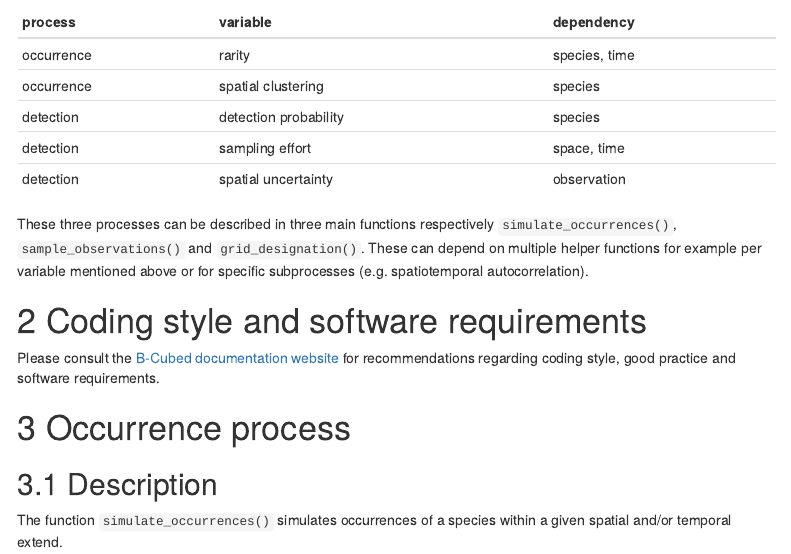
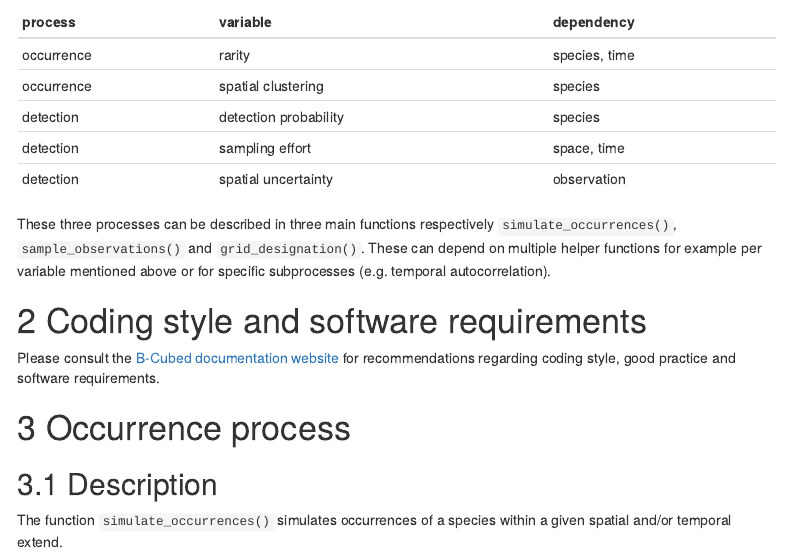
Before and after one commit to b-cubed-eu/hackathon-projects-2024, an R Markdown document (projects/02/markdown/02_framework_architecture.Rmd): the page in a window 1100 px wide, from 550 px down. Rendered offline with R 4.5, knitr and Pandoc, with nearby package versions; menus at the side of the page are left out.

Commit message:
temporal autocorrelation

````diff
--- a/projects/02/markdown/02_framework_architecture.Rmd
+++ b/projects/02/markdown/02_framework_architecture.Rmd
@@ -62,7 +62,7 @@ data.frame(
 ```
 
 These three processes can be described in three main functions respectively `simulate_occurrences()`, `sample_observations()` and `grid_designation()`.
-These can depend on multiple helper functions for example per variable mentioned above or for specific subprocesses (e.g. spatiotemporal autocorrelation).
+These can depend on multiple helper functions for example per variable mentioned above or for specific subprocesses (e.g. temporal autocorrelation).
 
 # Coding style and software requirements
 
````
